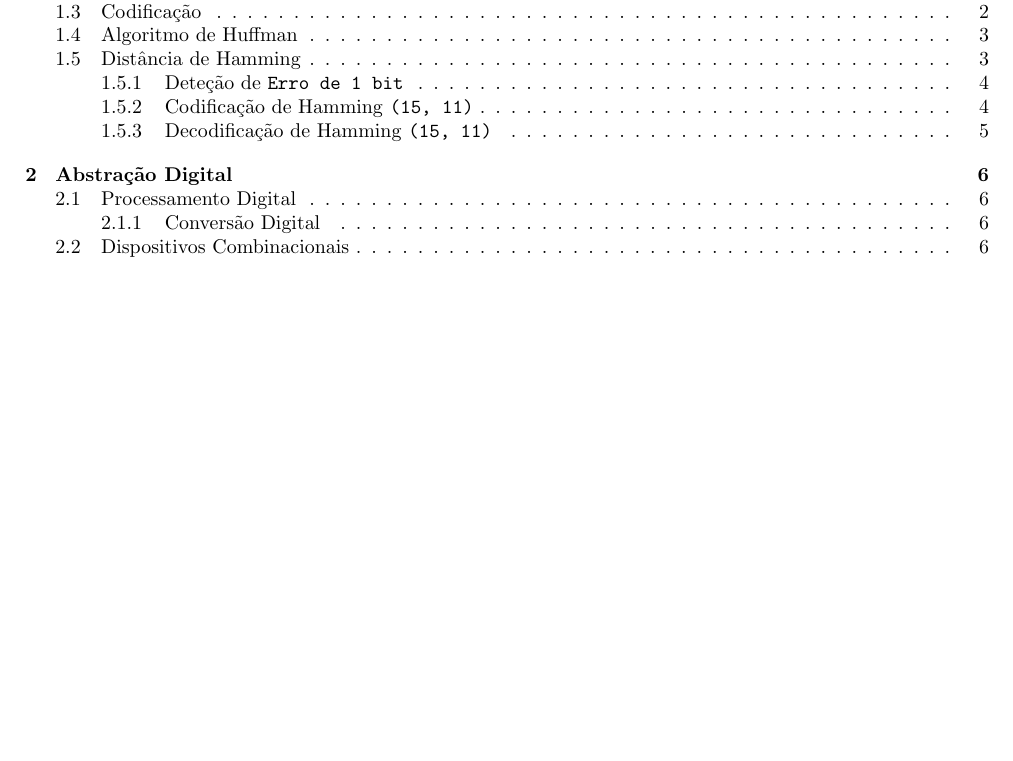
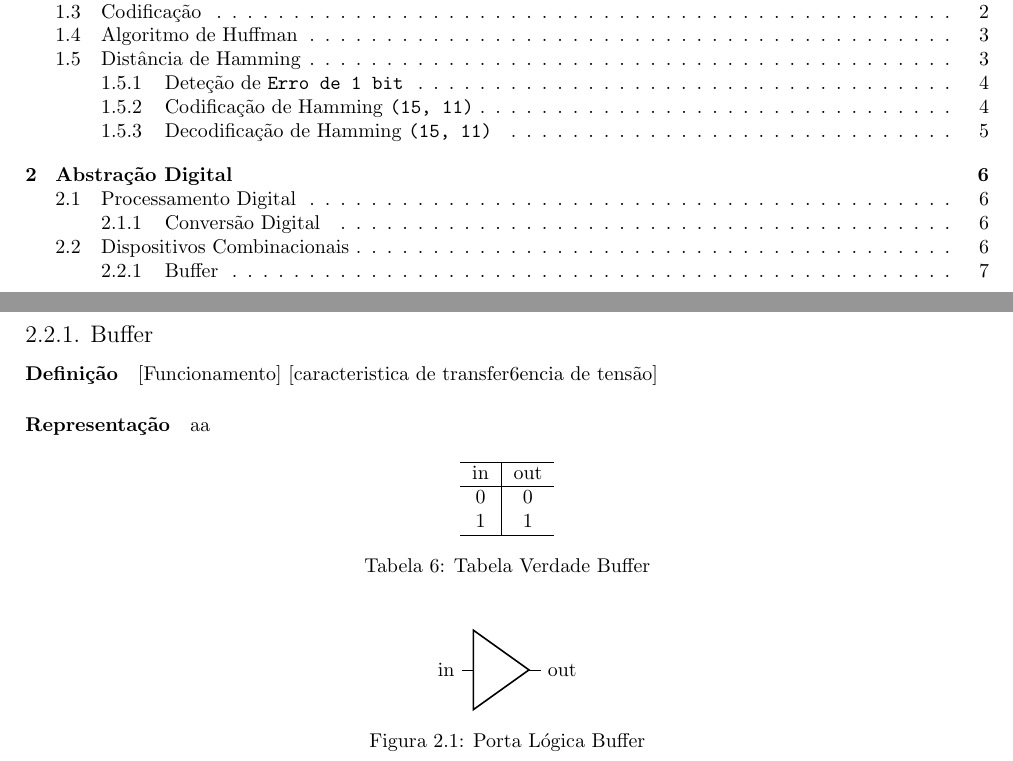
Before and after one commit to tr0fin0/classes_unicamp, a LaTeX document (es572/es572.tex): part of page 2 of 7 before the commit and two parts of pages 2 and 8 of 8 after it, the two joined at a grey line, cut so that both start at the same text, the shorter picture padded with empty space. Compiled offline with pdfLaTeX.

Commit message:
:construction: add buffer subsubsection

```diff
--- a/es572/es572.tex
+++ b/es572/es572.tex
@@ -324,4 +324,29 @@
 
                     \item \textbf{Condição 3:} Não há ciclos diretos;
                 \end{enumerate}
+
+        \subsubsection{Buffer}
+            \paragraph{Definição}[Funcionamento] [caracteristica de transfer6encia de tensão]
+
+            \paragraph{Representação}aa
+                \begin{table}[H]
+                    \centering
+                    \begin{tabular}[]{c|c}\hline
+                        in & out\\\hline
+                        0  & 0\\
+                        1  & 1\\\hline
+                    \end{tabular}
+                    \caption{Tabela Verdade Buffer}
+                \end{table}
+                \begin{figure}[H]
+                    \centering
+                    \begin{circuitikz}
+                        \ctikzset{component text=left}
+                        \draw
+                        (0,0) node[buffer] (myPort) {}
+                        (myPort.in)  node [anchor = east] {in}
+                        (myPort.out) node [anchor = west] {out};
+                    \end{circuitikz}
+                    \caption{Porta Lógica Buffer}
+                \end{figure} \noindent
 \end{document}
```
